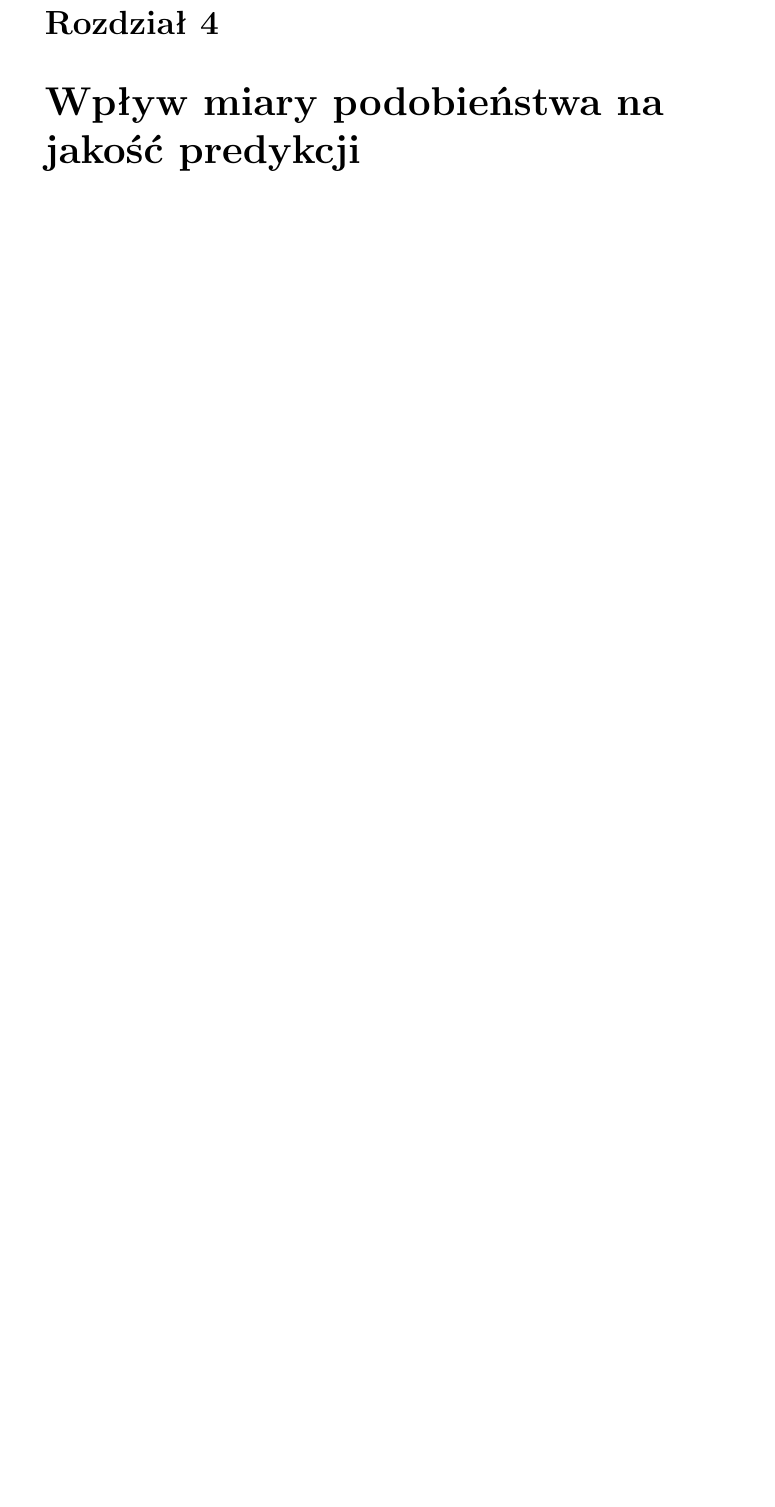
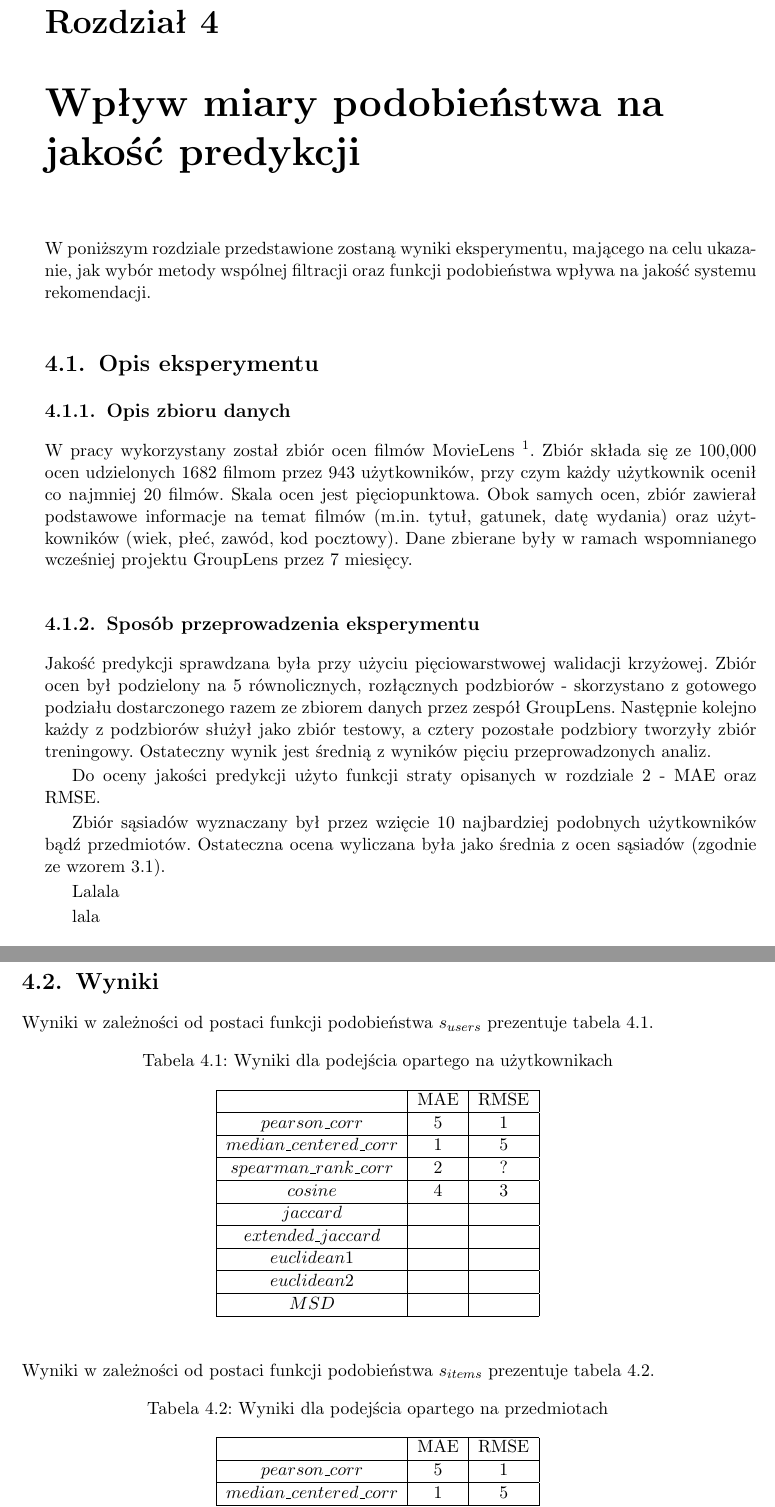
Before and after one commit to GSzpak/recommendation-system, a LaTeX thesis (thesis/recommender_systems.tex): part of page 21 of 27 before the commit and two parts of pages 21 and 22 of 27 after it, the two joined at a grey line, cut so that both start at the same text, the shorter picture padded with empty space. Compiled offline with pdfLaTeX; the source files are stored in an older character set and shown here as Unicode.

Commit message:
Chapter 4 - WIP

```diff
--- a/thesis/recommender_systems.tex
+++ b/thesis/recommender_systems.tex
@@ -545,5 +567,76 @@
 
 \afterpage{\blankpage}
 
+\chapter{Wpływ miary podobieństwa na jakość predykcji} \label{r:experiment}
 
-\chapter{Wpływ miary podobieństwa na jakość predykcji}
+W poniższym rozdziale przedstawione zostaną wyniki eksperymentu, mającego na celu
+ukazanie, jak wybór metody wspólnej filtracji oraz funkcji podobieństwa wpływa
+na jakość systemu rekomendacji.
+
+\section{Opis eksperymentu} \label{s:experiment}
+\subsection{Opis zbioru danych}
+
+W pracy wykorzystany został zbiór ocen filmów MovieLens \footnote{https://movielens.org/}. Zbiór składa się ze 100,000 ocen udzielonych 1682 filmom przez 943
+użytkowników, przy czym każdy użytkownik ocenił co najmniej 20 filmów.
+Skala ocen jest pięciopunktowa. Obok samych ocen, zbiór zawierał podstawowe informacje na temat filmów (m.in. tytuł, gatunek, datę wydania) oraz użytkowników (wiek, płeć, zawód,
+kod pocztowy). Dane zbierane
+były w ramach wspomnianego wcześniej projektu GroupLens przez 7 miesięcy.
+
+\subsection{Sposób przeprowadzenia eksperymentu}
+
+Jakość predykcji sprawdzana była przy użyciu pięciowarstwowej walidacji krzyżowej.
+Zbiór ocen był podzielony na 5 równolicznych, rozłącznych podzbiorów - skorzystano
+z gotowego podziału dostarczonego razem ze zbiorem danych przez zespół GroupLens.
+Następnie kolejno każdy z podzbiorów służył jako zbiór testowy, a cztery pozostałe
+podzbiory tworzyły zbiór treningowy. Ostateczny wynik jest średnią z wyników pięciu
+przeprowadzonych analiz.
+
+Do oceny jakości predykcji użyto funkcji straty opisanych w rozdziale \ref{r:definitions} -
+MAE oraz RMSE.
+
+Zbiór sąsiadów wyznaczany był przez wzięcie 10 najbardziej podobnych użytkowników bądź
+przedmiotów. Ostateczna ocena wyliczana była jako średnia z ocen sąsiadów (zgodnie ze wzorem \ref{result:mean}).
+
+Lalala
+
+lala
+\section{Wyniki}
+Wyniki w zależności od postaci funkcji podobieństwa $s_{users}$ prezentuje tabela
+\ref{t:exp_users}.
+
+\begin{table}[ht]
+\centering
+\captionsetup{justification=centering}
+\captionsetup{width=0.8\textwidth}
+\caption{Wyniki dla podejścia opartego na użytkownikach}
+\label{t:exp_users}
+\begin{tabular}{|c|c|c|}
+\hline
+                         & MAE & RMSE \\ \hline
+$pearson\_corr$          & 5   & 1    \\ \hline
+$median\_centered\_corr$ & 1   & 5    \\ \hline
+$spearman\_rank\_corr$   & 2   & ?    \\ \hline
+$cosine$                 & 4   & 3    \\ \hline
+$jaccard$                &     &      \\ \hline
+$extended\_jaccard$      &     &      \\ \hline
+$euclidean1$             &     &      \\ \hline
+$euclidean2$             &     &      \\ \hline
+$MSD$                    &     &      \\ \hline
+\end{tabular}
+\end{table}
+
+\hfill \\
+Wyniki w zależności od postaci funkcji podobieństwa $s_{items}$ prezentuje tabela
+\ref{t:exp_items}.
+
+\begin{table}[ht]
+\centering
+\captionsetup{justification=centering}
+\captionsetup{width=0.8\textwidth}
+\caption{Wyniki dla podejścia opartego na przedmiotach}
+\label{t:exp_items}
+\begin{tabular}{|c|c|c|}
+\hline
+                         & MAE & RMSE \\ \hline
+$pearson\_corr$          & 5   & 1    \\ \hline
+$median\_centered\_corr$ & 1   & 5    \\ \hline
```
Also changed, not shown: thesis/recommender_systems.pdf, thesis/recommender_systems.tex (60 more changed lines), 4 other files.
